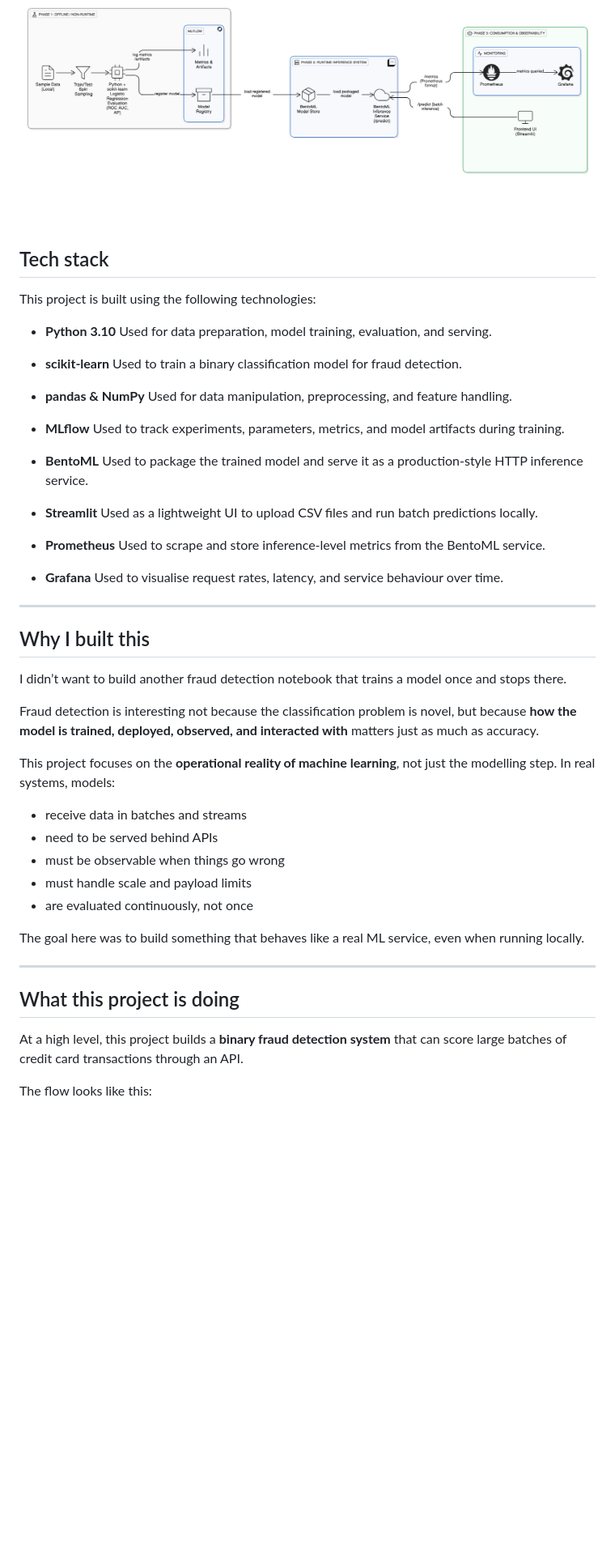
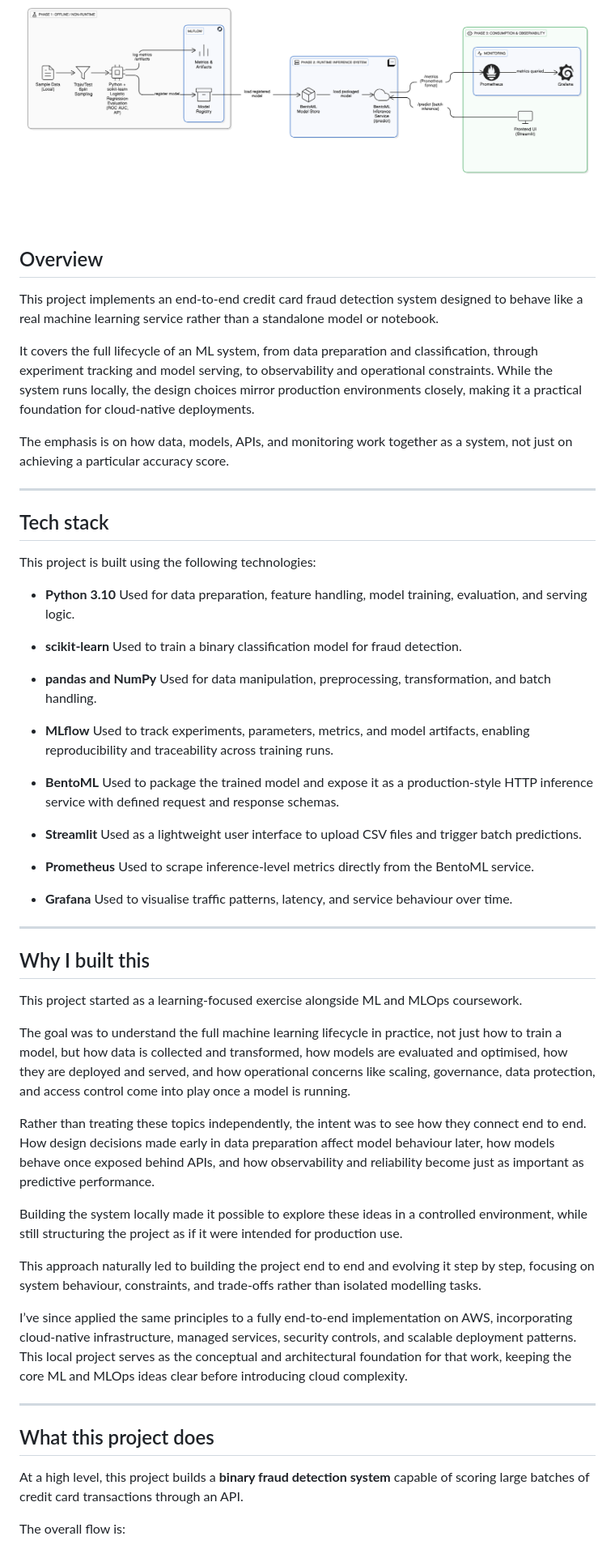
Before and after one commit to Y2not2nd/ML-Credit-Card-Fraud-Detector, a Markdown page: README.md, the part around one of its changes. Shown at 81% size. GitHub-like rendering; blank space fills up the shorter version.

```diff
--- a/README.md
+++ b/README.md
@@ -6,57 +6,65 @@
 
 ![Architecture diagram](MLflow.png)
 
+## Overview
+
+This project implements an end-to-end credit card fraud detection system designed to behave like a real machine learning service rather than a standalone model or notebook.
+
+It covers the full lifecycle of an ML system, from data preparation and classification, through experiment tracking and model serving, to observability and operational constraints. While the system runs locally, the design choices mirror production environments closely, making it a practical foundation for cloud-native deployments.
+
+The emphasis is on how data, models, APIs, and monitoring work together as a system, not just on achieving a particular accuracy score.
+
+---
+
 ## Tech stack
 
 This project is built using the following technologies:
 
 * **Python 3.10**
-  Used for data preparation, model training, evaluation, and serving.
+  Used for data preparation, feature handling, model training, evaluation, and serving logic.
 
 * **scikit-learn**
   Used to train a binary classification model for fraud detection.
 
-* **pandas & NumPy**
-  Used for data manipulation, preprocessing, and feature handling.
+* **pandas and NumPy**
+  Used for data manipulation, preprocessing, transformation, and batch handling.
 
 * **MLflow**
-  Used to track experiments, parameters, metrics, and model artifacts during training.
+  Used to track experiments, parameters, metrics, and model artifacts, enabling reproducibility and traceability across training runs.
 
 * **BentoML**
-  Used to package the trained model and serve it as a production-style HTTP inference service.
+  Used to package the trained model and expose it as a production-style HTTP inference service with defined request and response schemas.
 
 * **Streamlit**
-  Used as a lightweight UI to upload CSV files and run batch predictions locally.
+  Used as a lightweight user interface to upload CSV files and trigger batch predictions.
 
 * **Prometheus**
-  Used to scrape and store inference-level metrics from the BentoML service.
+  Used to scrape inference-level metrics directly from the BentoML service.
 
 * **Grafana**
-  Used to visualise request rates, latency, and service behaviour over time.
+  Used to visualise traffic patterns, latency, and service behaviour over time.
 
 ---
 
 ## Why I built this
 
-I didn’t want to build another fraud detection notebook that trains a model once and stops there.
+This project started as a learning-focused exercise alongside ML and MLOps coursework.
 
-Fraud detection is interesting not because the classification problem is novel, but because **how the model is trained, deployed, observed, and interacted with** matters just as much as accuracy.
+The goal was to understand the full machine learning lifecycle in practice, not just how to train a model, but how data is collected and transformed, how models are evaluated and optimised, how they are deployed and served, and how operational concerns like scaling, governance, data protection, and access control come into play once a model is running.
 
-This project focuses on the **operational reality of machine learning**, not just the modelling step. In real systems, models:
+Rather than treating these topics independently, the intent was to see how they connect end to end. How design decisions made early in data preparation affect model behaviour later, how models behave once exposed behind APIs, and how observability and reliability become just as important as predictive performance.
 
-* receive data in batches and streams
-* need to be served behind APIs
-* must be observable when things go wrong
-* must handle scale and payload limits
-* are evaluated continuously, not once
+Building the system locally made it possible to explore these ideas in a controlled environment, while still structuring the project as if it were intended for production use.
 
-The goal here was to build something that behaves like a real ML service, even when running locally.
+This approach naturally led to building the project end to end and evolving it step by step, focusing on system behaviour, constraints, and trade-offs rather than isolated modelling tasks.
+
+I’ve since applied the same principles to a fully end-to-end implementation on AWS, incorporating cloud-native infrastructure, managed services, security controls, and scalable deployment patterns. This local project serves as the conceptual and architectural foundation for that work, keeping the core ML and MLOps ideas clear before introducing cloud complexity.
 
 ---
 
-## What this project is doing
+## What this project does
 
-At a high level, this project builds a **binary fraud detection system** that can score large batches of credit card transactions through an API.
+At a high level, this project builds a **binary fraud detection system** capable of scoring large batches of credit card transactions through an API.
 
-The flow looks like this:
+The overall flow is:
 
```
Also changed, not shown: other parts of README.md (+72 -57 lines).
